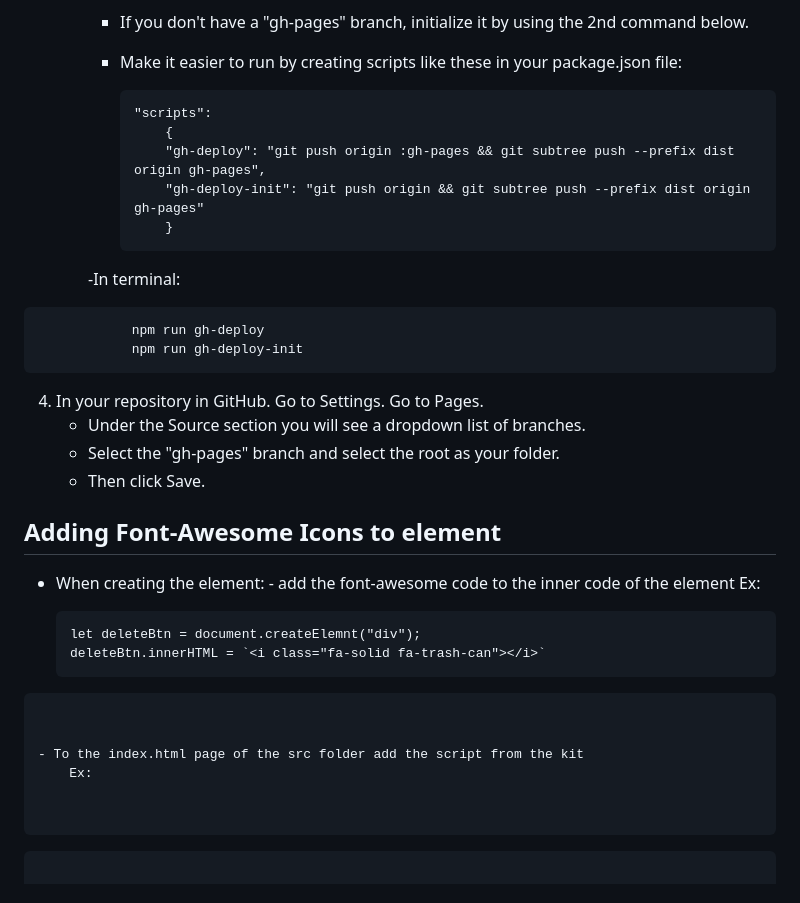
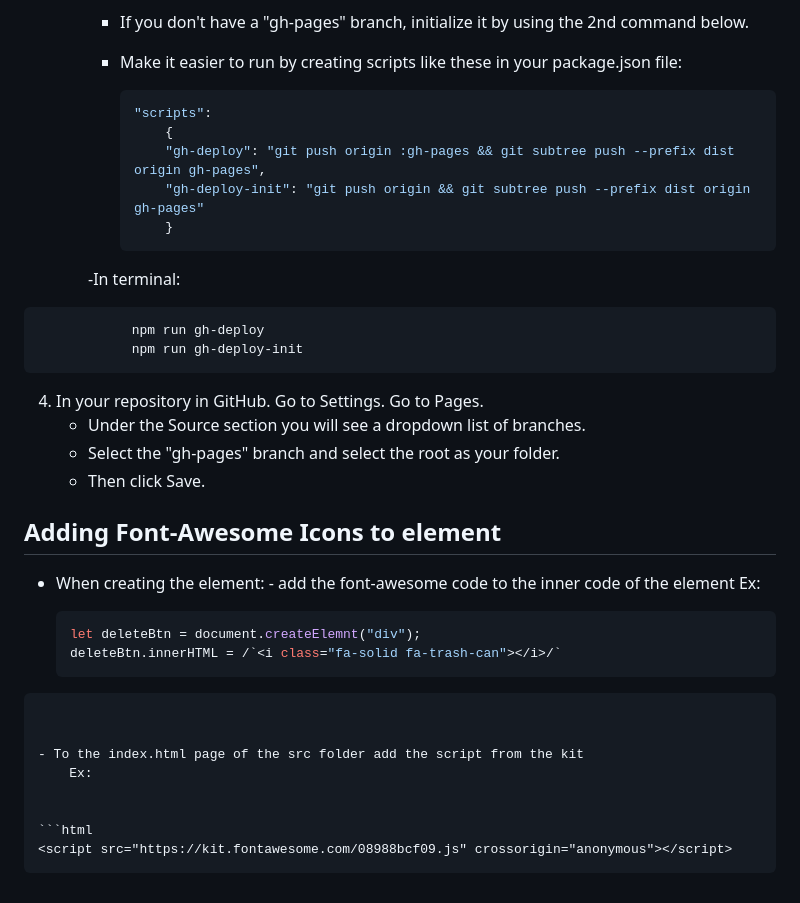
Before and after one commit to nzscode/webpack-template, a Markdown page: README.md, the part around the change. GitHub-like rendering.

````diff
--- a/README.md
+++ b/README.md
@@ -87,7 +87,7 @@ Template for web-publish ready html doc, with webpack install needed only
         -   Make it easier to run by creating scripts like these in your
             package.json file:
 
-            ```
+            ```js
             "scripts":
                 {
                 "gh-deploy": "git push origin :gh-pages && git subtree push --prefix dist origin gh-pages",
@@ -98,7 +98,7 @@ Template for web-publish ready html doc, with webpack install needed only
 
 
         -In terminal:
-```
+```bash
             npm run gh-deploy
             npm run gh-deploy-init
 ```
@@ -117,9 +117,9 @@ Template for web-publish ready html doc, with webpack install needed only
       - add the font-awesome code to the inner code of the element
       Ex:
 
-  ```
+  ```js
   let deleteBtn = document.createElemnt("div");
-  deleteBtn.innerHTML = `<i class="fa-solid fa-trash-can"></i>`
+  deleteBtn.innerHTML = /`<i class="fa-solid fa-trash-can"></i>/`
 ```
 
 
@@ -127,6 +127,6 @@ Template for web-publish ready html doc, with webpack install needed only
     Ex:
 
 
-```
+```html
 <script src="https://kit.fontawesome.com/08988bcf09.js" crossorigin="anonymous"></script>
 ```
````
